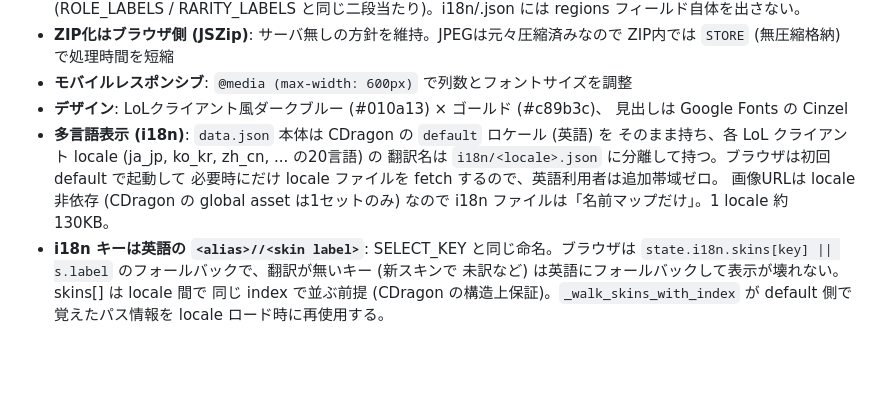
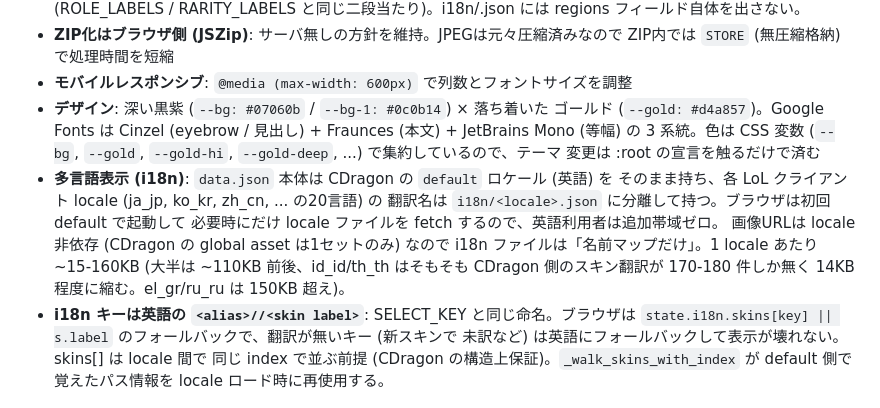
Before and after one commit to badfalcon/OpenLeagueDisplay, a Markdown page: CLAUDE.md, the part around the change. GitHub-like rendering; blank space fills up the shorter version.

```diff
--- a/CLAUDE.md
+++ b/CLAUDE.md
@@ -71,14 +71,19 @@ Community Dragon CDN を直接参照する。LeagueDisplays の代替を狙い
 - **ZIP化はブラウザ側 (JSZip)**: サーバ無しの方針を維持。JPEGは元々圧縮済みなので
   ZIP内では `STORE` (無圧縮格納) で処理時間を短縮
 - **モバイルレスポンシブ**: `@media (max-width: 600px)` で列数とフォントサイズを調整
-- **デザイン**: LoLクライアント風ダークブルー (#010a13) × ゴールド (#c89b3c)、
-  見出しは Google Fonts の Cinzel
+- **デザイン**: 深い黒紫 (`--bg: #07060b` / `--bg-1: #0c0b14`) × 落ち着いた
+  ゴールド (`--gold: #d4a857`)。Google Fonts は Cinzel (eyebrow / 見出し) +
+  Fraunces (本文) + JetBrains Mono (等幅) の 3 系統。色は CSS 変数 (`--bg`,
+  `--gold`, `--gold-hi`, `--gold-deep`, ...) で集約しているので、テーマ
+  変更は :root の宣言を触るだけで済む
 - **多言語表示 (i18n)**: `data.json` 本体は CDragon の `default` ロケール (英語) を
   そのまま持ち、各 LoL クライアント locale (ja_jp, ko_kr, zh_cn, ... の20言語) の
   翻訳名は `i18n/<locale>.json` に分離して持つ。ブラウザは初回 default で起動して
   必要時にだけ locale ファイルを fetch するので、英語利用者は追加帯域ゼロ。
   画像URLは locale 非依存 (CDragon の global asset は1セットのみ) なので i18n
-  ファイルは「名前マップだけ」。1 locale 約 130KB。
+  ファイルは「名前マップだけ」。1 locale あたり ~15-160KB
+  (大半は ~110KB 前後、id_id/th_th はそもそも CDragon 側のスキン翻訳が
+  170-180 件しか無く 14KB 程度に縮む。el_gr/ru_ru は 150KB 超え)。
 - **i18n キーは英語の `<alias>//<skin label>`**: SELECT_KEY と同じ命名。ブラウザは
   `state.i18n.skins[key] || s.label` のフォールバックで、翻訳が無いキー (新スキンで
   未訳など) は英語にフォールバックして表示が壊れない。skins[] は locale 間で
```
Also changed, not shown: README.md (+6 -3 lines).
